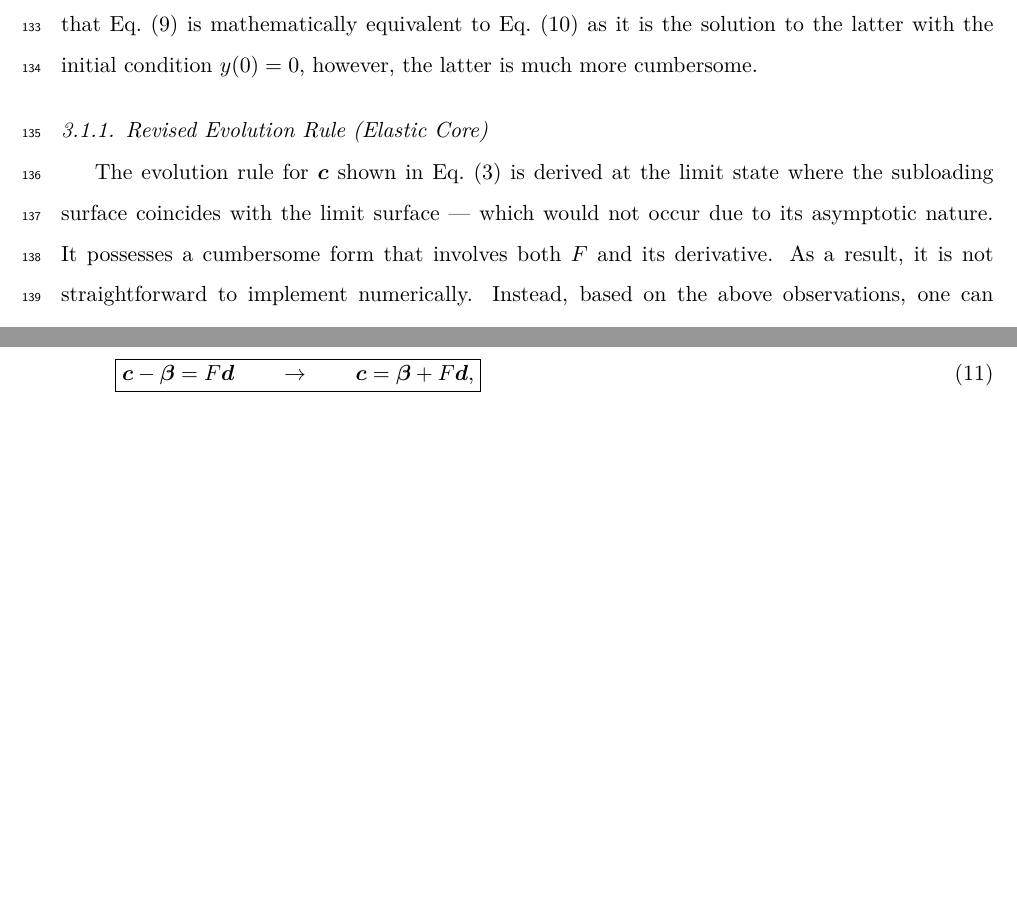
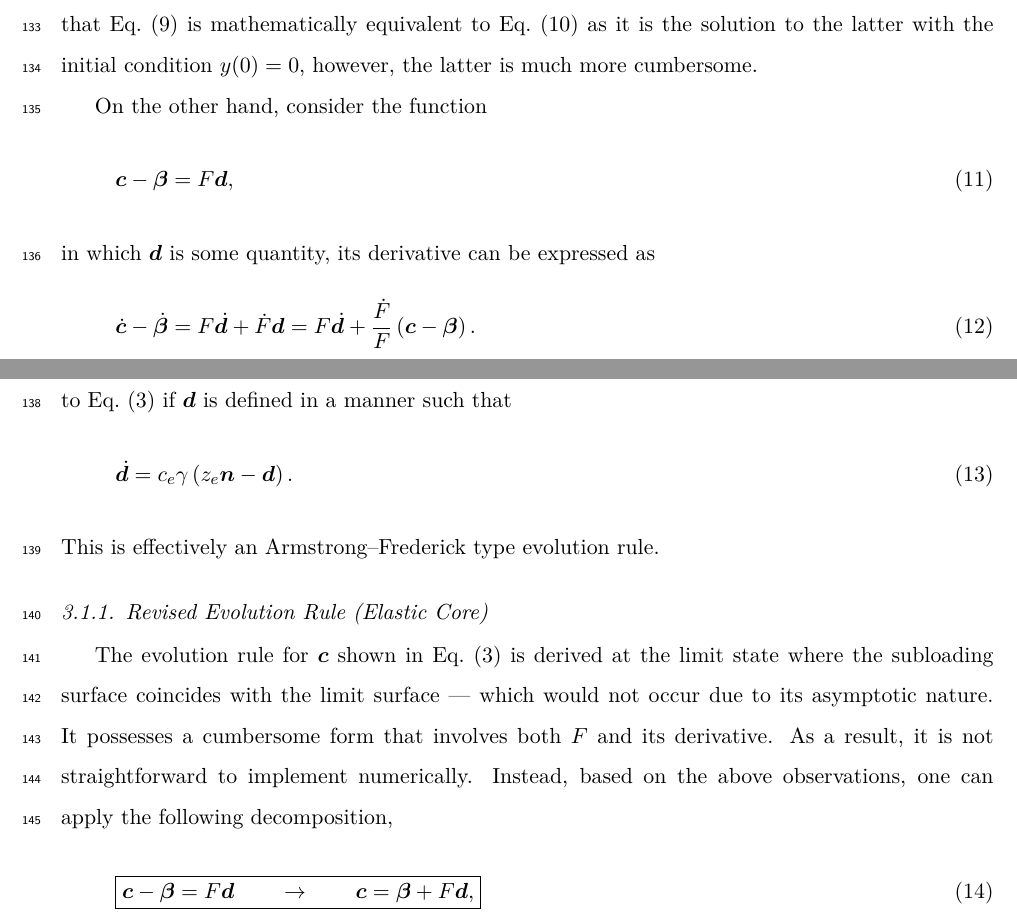
Before and after one commit to TLCFEM/subloading-implementation, a LaTeX paper (SUBLOADING.tex, which reads SEC/THEORY.tex): two parts of pages 6 and 7 of 32, joined at a grey line, cut so that both start at the same text, the shorter picture padded with empty space. Compiled offline with pdfLaTeX.

Commit message:
Minor update

```diff
--- a/SEC/THEORY.tex
+++ b/SEC/THEORY.tex
@@ -103,6 +103,20 @@ On the other hand, the corresponding ODE can be derived as follows,
 After careful comparison, one could observe that \eqsref{eq:strict_bound} is in fact the scalar unidirectional version of the evolution rule presented in \eqsref{eq:original_core}.
 They bear the same format.
 Thus, one can conclude that \eqsref{eq:strict_bound_core} is mathematically equivalent to \eqsref{eq:strict_bound} as it is the solution to the latter with the initial condition $y(0)=0$, however, the latter is much more cumbersome.
+
+On the other hand, consider the function
+\begin{gather}\label{eq:polar_decomposition}
+    \bc-\bbeta=F\bd,
+\end{gather}
+in which $\bd$ is some quantity, its derivative can be expressed as
+\begin{gather}
+    \dot{\bc}-\dot{\bbeta}=F\dot{\bd}+\dot{F}\bd=F\dot{\bd}+\dfrac{\dot{F}}{F}\left(\bc-\bbeta\right).
+\end{gather}
+By comparing with \eqsref{eq:original_core}, one could conclude that \eqsref{eq:polar_decomposition} must be mathematically equivalent to \eqsref{eq:original_core} if $\bd$ is defined in a manner such that
+\begin{gather}
+    \dot{\bd}=c_e\gamma\left(z_e\bn-\bd\right).
+\end{gather}
+This is effectively an Armstrong--Frederick type evolution rule.
 \subsubsection{Revised Evolution Rule (Elastic Core)}
 The evolution rule for $\bc$ shown in \eqsref{eq:original_core} is derived at the limit state where the subloading surface coincides with the limit surface --- which would not occur due to its asymptotic nature.
 It possesses a cumbersome form that involves both $F$ and its derivative.
```
